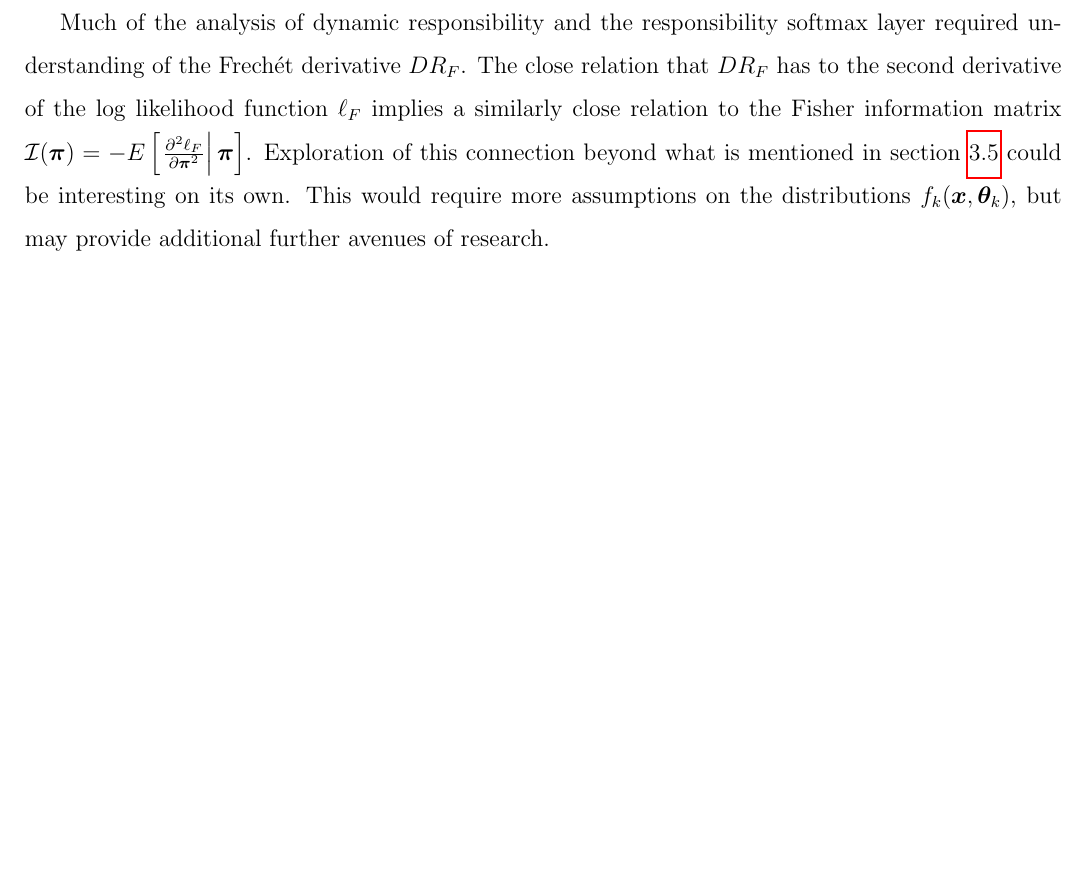
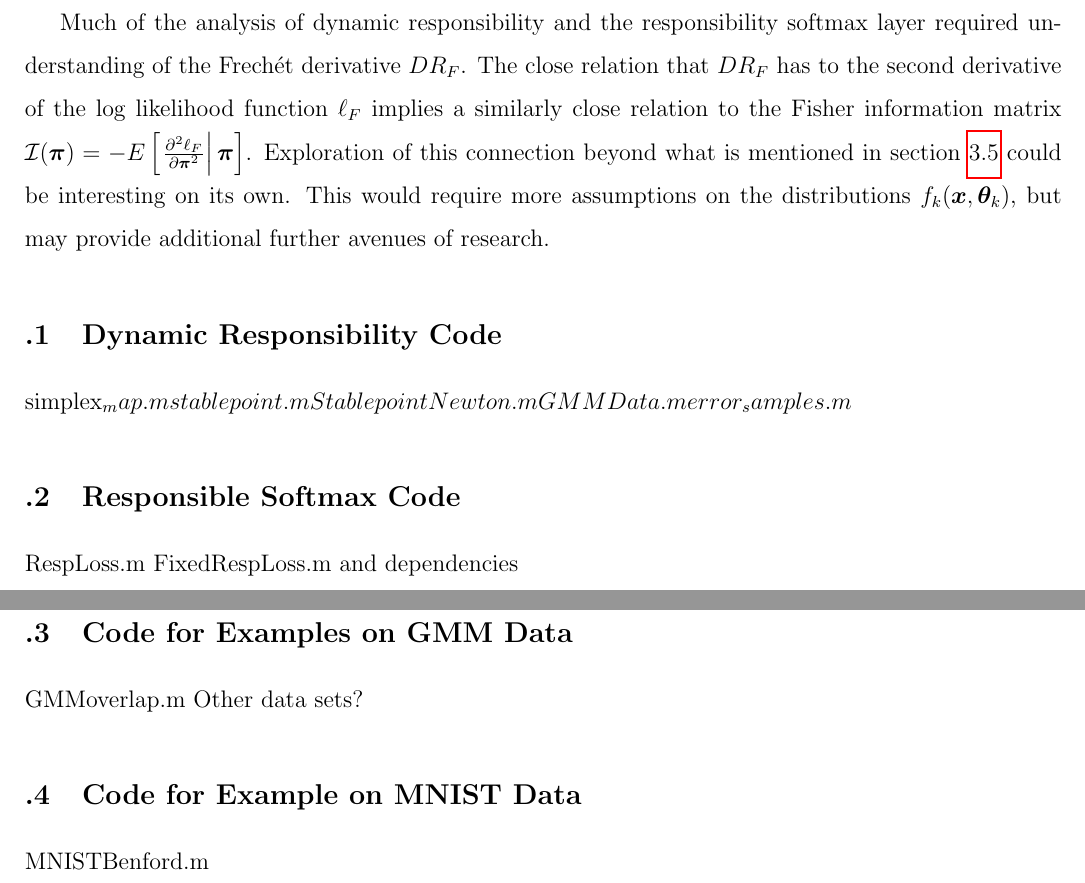
Before and after one commit to acetylene/Responsible-Softmax, a LaTeX thesis (trunk/Dissertation/Dissertation_RDC.tex, which reads trunk/Dissertation/appendix/appendix.tex): part of page 94 of 99 before the commit and two parts of pages 94 and 95 of 100 after it, the two joined at a grey line, cut so that both start at the same text, the shorter picture padded with empty space. Compiled offline with pdfLaTeX.

Commit message:
Adding Appendix
Added appendix outline to  Dissertation

```diff
--- /dev/null
+++ b/trunk/Dissertation/appendix/appendix.tex
@@ -0,0 +1,15 @@
+\section{Dynamic Responsibility Code}
+simplex_map.m
+stablepoint.m
+StablepointNewton.m
+GMMData.m
+error_samples.m
+\section{Responsible Softmax Code}
+RespLoss.m
+FixedRespLoss.m
+and dependencies
+\section{Code for Examples on GMM Data}
+GMMoverlap.m
+Other data sets?
+\section{Code for Example on MNIST Data}
+MNISTBenford.m
```
Also changed, not shown: trunk/Dissertation/Dissertation_RDC.tex (+2 -0 lines).
